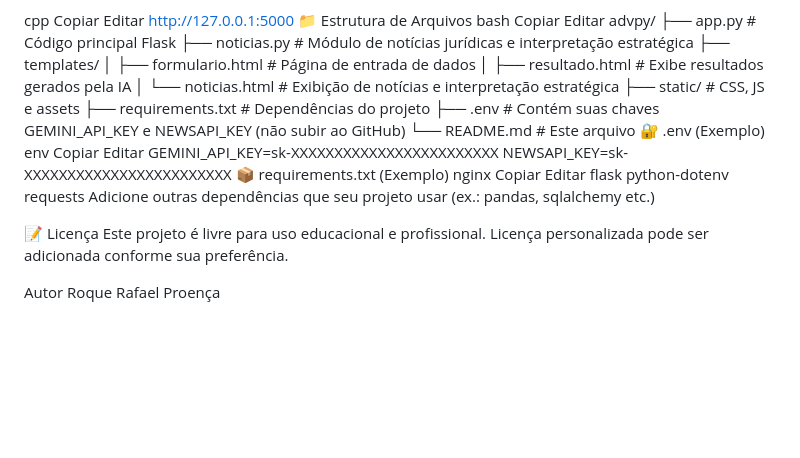
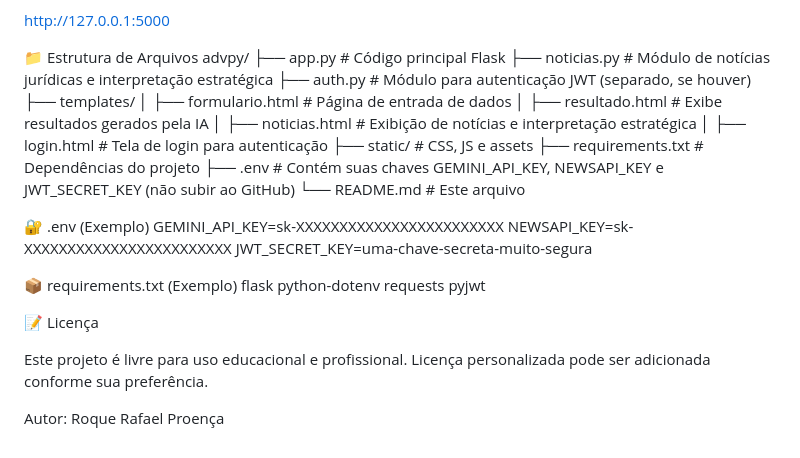
Before and after one commit to Roque-Pro/advpy, a Markdown page: readme.md, the part around the change printed below. Drawn GitHub-style; blank space fills up the shorter version.

```diff
--- a/readme.md
+++ b/readme.md
@@ -87,37 +112,33 @@ Editar
 http://127.0.0.1:5000
+
 📁 Estrutura de Arquivos
-bash
-Copiar
-Editar
 advpy/
-├── app.py                  # Código principal Flask
-├── noticias.py             # Módulo de notícias jurídicas e interpretação estratégica
+├── app.py                # Código principal Flask
+├── noticias.py           # Módulo de notícias jurídicas e interpretação estratégica
+├── auth.py               # Módulo para autenticação JWT (separado, se houver)
 ├── templates/
-│   ├── formulario.html     # Página de entrada de dados
-│   ├── resultado.html      # Exibe resultados gerados pela IA
-│   └── noticias.html       # Exibição de notícias e interpretação estratégica
-├── static/                 # CSS, JS e assets
-├── requirements.txt        # Dependências do projeto
-├── .env                    # Contém suas chaves GEMINI_API_KEY e NEWSAPI_KEY (não subir ao GitHub)
-└── README.md               # Este arquivo
+│   ├── formulario.html   # Página de entrada de dados
+│   ├── resultado.html    # Exibe resultados gerados pela IA
+│   ├── noticias.html     # Exibição de notícias e interpretação estratégica
+│   ├── login.html        # Tela de login para autenticação
+├── static/               # CSS, JS e assets
+├── requirements.txt      # Dependências do projeto
+├── .env                  # Contém suas chaves GEMINI_API_KEY, NEWSAPI_KEY e JWT_SECRET_KEY (não subir ao GitHub)
+└── README.md             # Este arquivo
+
 🔐 .env (Exemplo)
-env
-Copiar
-Editar
 GEMINI_API_KEY=sk-XXXXXXXXXXXXXXXXXXXXXXXX
 NEWSAPI_KEY=sk-XXXXXXXXXXXXXXXXXXXXXXXX
+JWT_SECRET_KEY=uma-chave-secreta-muito-segura
+
 📦 requirements.txt (Exemplo)
-nginx
-Copiar
-Editar
 flask
 python-dotenv
 requests
-Adicione outras dependências que seu projeto usar (ex.: pandas, sqlalchemy etc.)
+pyjwt
 
 📝 Licença
-Este projeto é livre para uso educacional e profissional.
-Licença personalizada pode ser adicionada conforme sua preferência.
 
-Autor
-Roque Rafael Proença
+Este projeto é livre para uso educacional e profissional. Licença personalizada pode ser adicionada conforme sua preferência.
+
+Autor: Roque Rafael Proença
```
Also changed, not shown: other parts of readme.md (+80 -55 lines).
